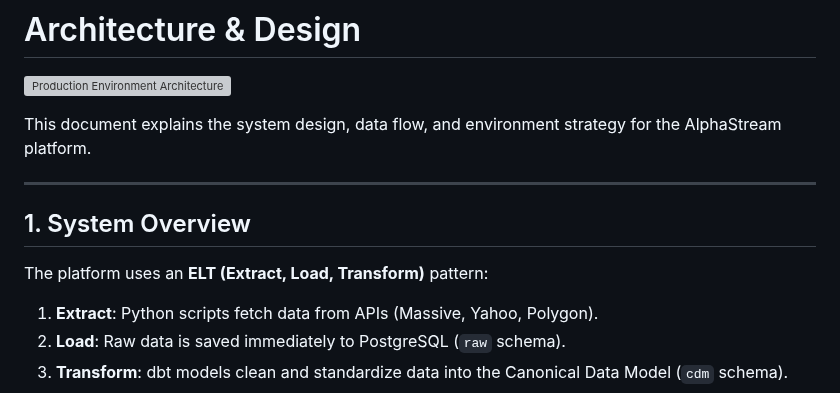
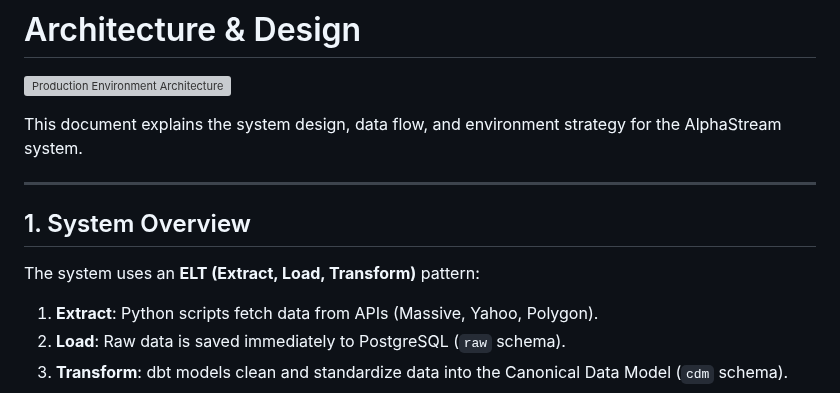
Before and after one commit to kevinccorcoran/elt-canonical-data, a Markdown page: docs/architecture.md, the part around the change. GitHub-like rendering; grey boxes are pictures that could not be loaded.

```diff
--- a/docs/architecture.md
+++ b/docs/architecture.md
@@ -2,13 +2,13 @@
 
 ![Production Environment Architecture](../production_environment:_elt_canonical_data.png)
 
-This document explains the system design, data flow, and environment strategy for the AlphaStream platform.
+This document explains the system design, data flow, and environment strategy for the AlphaStream system.
 
 ---
 
 ## 1. System Overview
 
-The platform uses an **ELT (Extract, Load, Transform)** pattern:
+The system uses an **ELT (Extract, Load, Transform)** pattern:
 
 1.  **Extract**: Python scripts fetch data from APIs (Massive, Yahoo, Polygon).
 2.  **Load**: Raw data is saved immediately to PostgreSQL (`raw` schema).
```
Also changed, not shown: README.md (+2 -2 lines), docs/security.md (+1 -1 lines), alphastream_system_architecture.png (added), tools/alphastream:_data_pipeline_architecture.png (deleted), tools/alphastream_system_architecture.png (added), 4 other files.
